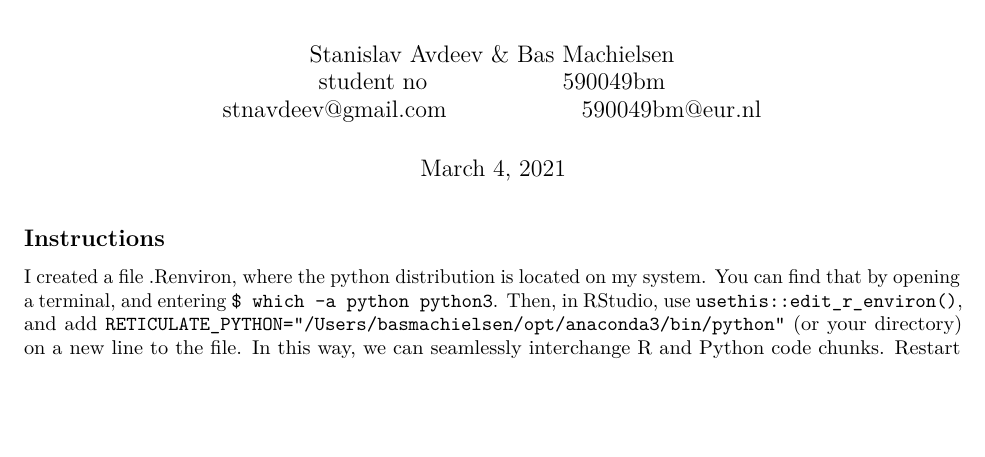
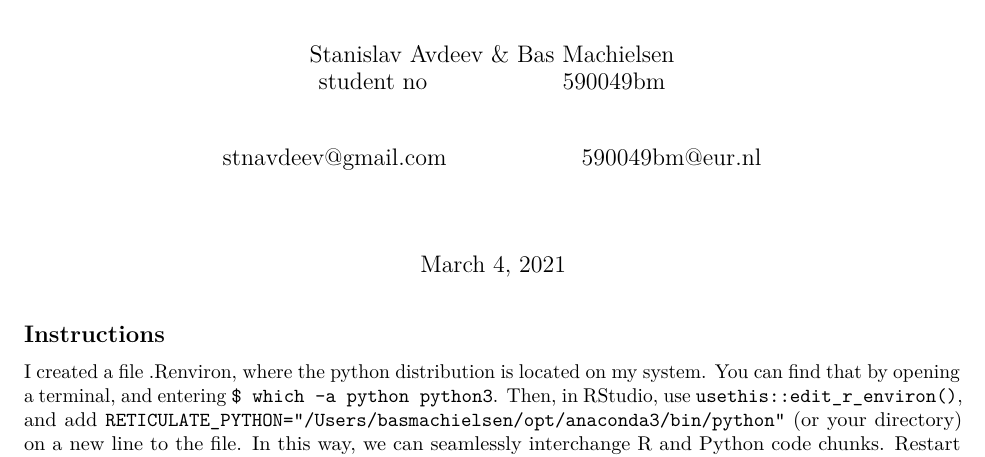
Before and after one commit to basm92/econometrics_iii, an R Markdown document (assignment_1/assignment_1.Rmd): part of page 1 of 3, cut so that both start at the same text, the shorter picture padded with empty space. The pictures show the output file assignment_1/assignment_1.pdf that the author committed with the source.

Commit message:
Automatic commit

```diff
--- a/assignment_1/assignment_1.Rmd
+++ b/assignment_1/assignment_1.Rmd
@@ -4,7 +4,7 @@ title: |
   | Assignment Part 1 & 2
   | Tinbergen Insitute
 author: |
-  | Stanislav Avdeev & Bas Machielsen
+  | Stanislav Avdeev \hspace{5em} Bas Machielsen
   | \vspace{2em} student no \hspace{5em} 590049bm
   | \vspace{2em} stnavdeev@gmail.com \hspace{5em} 590049bm@eur.nl
 date: \today
```
Also changed, not shown: assignment_1/assignment_1.pdf, assignment_1/assignment_1_files/figure-latex/pressure-1.pdf.
